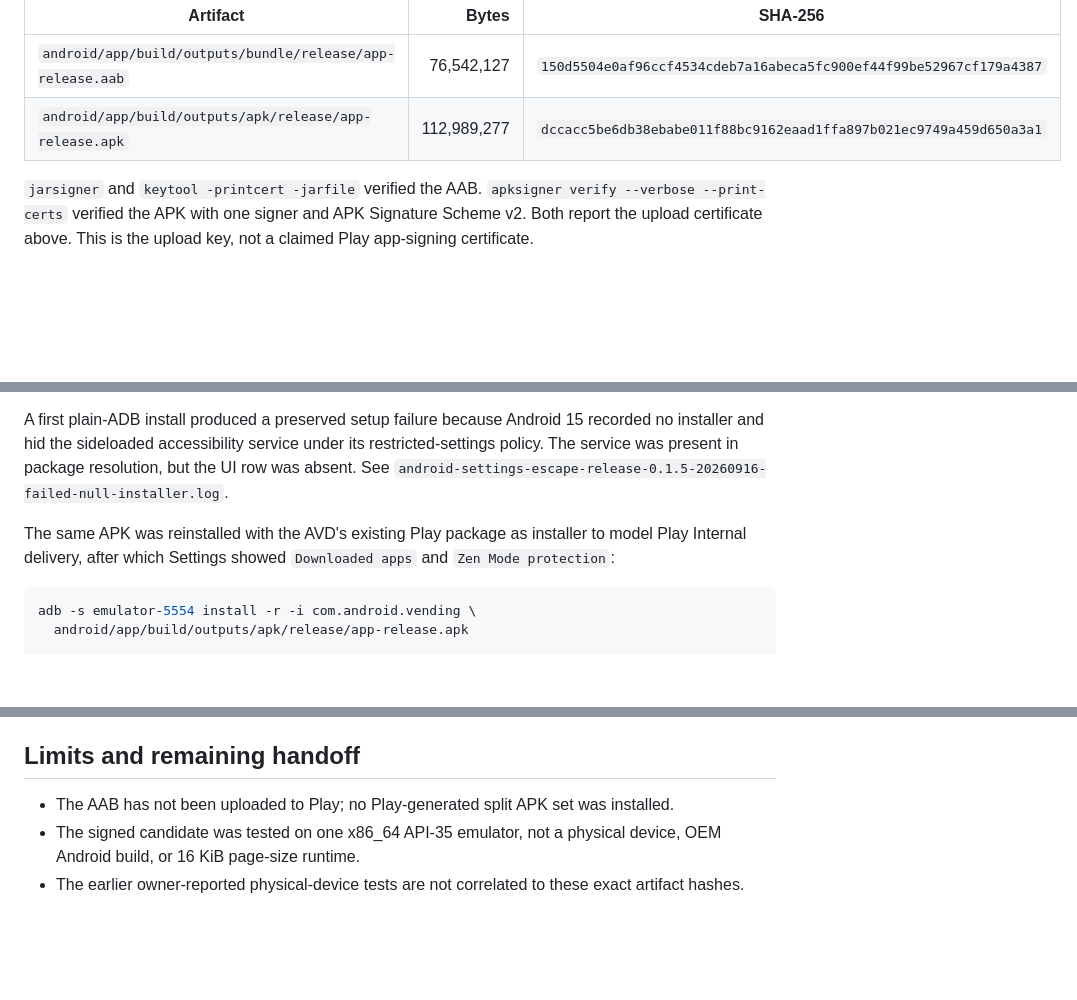
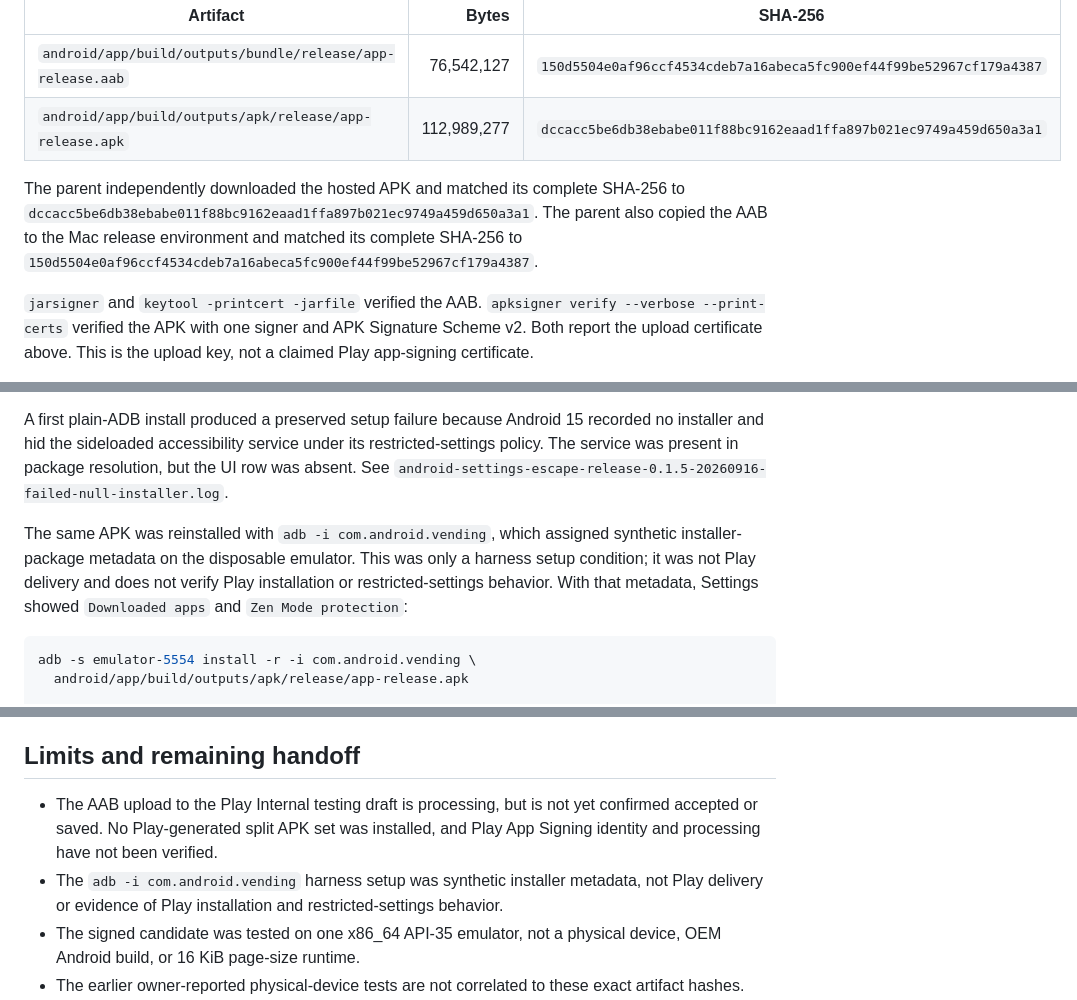
Before and after one commit to MaximilianMauroner/zen-mode, a Markdown page: docs/evidence/android-release-candidate-0.1.5-20260916.md, 3 parts joined by grey strips. Drawn GitHub-style; blank space fills up the shorter version.

Commit message:
docs: clarify synthetic installer evidence

````diff
--- a/docs/evidence/android-release-candidate-0.1.5-20260916.md
+++ b/docs/evidence/android-release-candidate-0.1.5-20260916.md
@@ -57,6 +58,12 @@ Artifacts:
 | `android/app/build/outputs/bundle/release/app-release.aab` | 76,542,127 | `150d5504e0af96ccf4534cdeb7a16abeca5fc900ef44f99be52967cf179a4387` |
 | `android/app/build/outputs/apk/release/app-release.apk` | 112,989,277 | `dccacc5be6db38ebabe011f88bc9162eaad1ffa897b021ec9749a459d650a3a1` |
 
+The parent independently downloaded the hosted APK and matched its complete
+SHA-256 to `dccacc5be6db38ebabe011f88bc9162eaad1ffa897b021ec9749a459d650a3a1`.
+The parent also copied the AAB to the Mac release environment and matched its
+complete SHA-256 to
+`150d5504e0af96ccf4534cdeb7a16abeca5fc900ef44f99be52967cf179a4387`.
+
 `jarsigner` and `keytool -printcert -jarfile` verified the AAB. `apksigner
 verify --verbose --print-certs` verified the APK with one signer and APK
 Signature Scheme v2. Both report the upload certificate above. This is the
@@ -86,9 +93,11 @@ restricted-settings policy. The service was present in package resolution, but
 the UI row was absent. See
 `android-settings-escape-release-0.1.5-20260916-failed-null-installer.log`.
 
-The same APK was reinstalled with the AVD's existing Play package as installer
-to model Play Internal delivery, after which Settings showed `Downloaded apps`
-and `Zen Mode protection`:
+The same APK was reinstalled with `adb -i com.android.vending`, which assigned
+synthetic installer-package metadata on the disposable emulator. This was only
+a harness setup condition; it was not Play delivery and does not verify Play
+installation or restricted-settings behavior. With that metadata, Settings
+showed `Downloaded apps` and `Zen Mode protection`:
 
 ```bash
 adb -s emulator-5554 install -r -i com.android.vending \
@@ -120,8 +129,13 @@ AVD was shut down.
 
 ## Limits and remaining handoff
 
-- The AAB has not been uploaded to Play; no Play-generated split APK set was
-  installed.
+- The AAB upload to the Play Internal testing draft is processing, but is not
+  yet confirmed accepted or saved. No Play-generated split APK set was
+  installed, and Play App Signing identity and processing have not been
+  verified.
+- The `adb -i com.android.vending` harness setup was synthetic installer
+  metadata, not Play delivery or evidence of Play installation and
+  restricted-settings behavior.
 - The signed candidate was tested on one x86_64 API-35 emulator, not a physical
   device, OEM Android build, or 16 KiB page-size runtime.
 - The earlier owner-reported physical-device tests are not correlated to these
````
Also changed, not shown: other parts of docs/evidence/android-release-candidate-0.1.5-20260916.md (+2 -1 lines), docs/google-play-readiness.md (+9 -2 lines).
